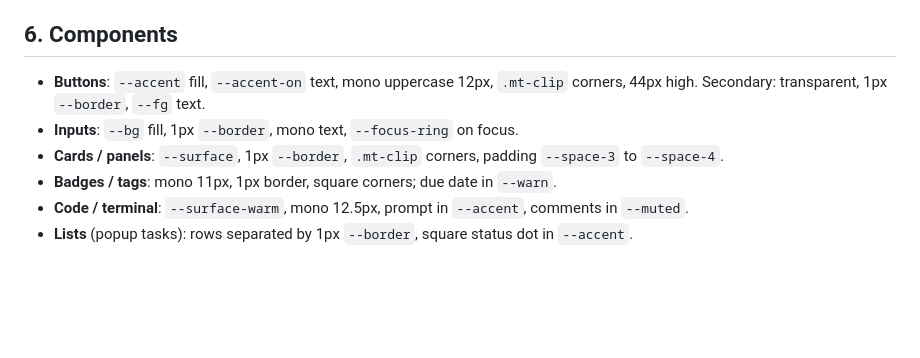
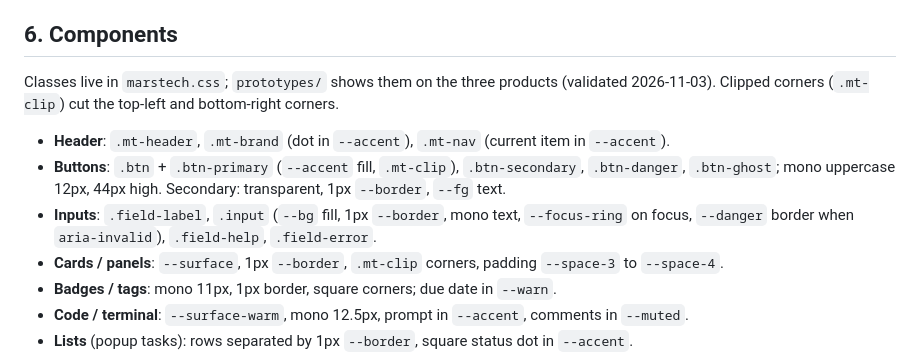
Before and after one commit to alkaphreak/MarsTech-Skin, a Markdown page: DESIGN.md, the part around the change. GitHub-like rendering; blank space fills up the shorter version.

```diff
--- a/DESIGN.md
+++ b/DESIGN.md
@@ -62,9 +62,15 @@ extensions outside the Open Design schema are in `marstech.css`.
 
 ## 6. Components
 
-- **Buttons**: `--accent` fill, `--accent-on` text, mono uppercase 12px, `.mt-clip` corners, 44px high.
+Classes live in `marstech.css`; `prototypes/` shows them on the three products (validated 2026-11-03).
+Clipped corners (`.mt-clip`) cut the top-left and bottom-right corners.
+
+- **Header**: `.mt-header`, `.mt-brand` (dot in `--accent`), `.mt-nav` (current item in `--accent`).
+- **Buttons**: `.btn` + `.btn-primary` (`--accent` fill, `.mt-clip`), `.btn-secondary`, `.btn-danger`,
+  `.btn-ghost`; mono uppercase 12px, 44px high.
   Secondary: transparent, 1px `--border`, `--fg` text.
-- **Inputs**: `--bg` fill, 1px `--border`, mono text, `--focus-ring` on focus.
+- **Inputs**: `.field-label`, `.input` (`--bg` fill, 1px `--border`, mono text, `--focus-ring` on focus,
+  `--danger` border when `aria-invalid`), `.field-help`, `.field-error`.
 - **Cards / panels**: `--surface`, 1px `--border`, `.mt-clip` corners, padding `--space-3` to `--space-4`.
 - **Badges / tags**: mono 11px, 1px border, square corners; due date in `--warn`.
 - **Code / terminal**: `--surface-warm`, mono 12.5px, prompt in `--accent`, comments in `--muted`.
```
Also changed, not shown: README.md (+12 -1 lines), docs/images/cv.png (added), docs/images/overview.png, docs/images/sol4-space.png (added), docs/images/taskwarrior-popup.png (added), 6 other files.
